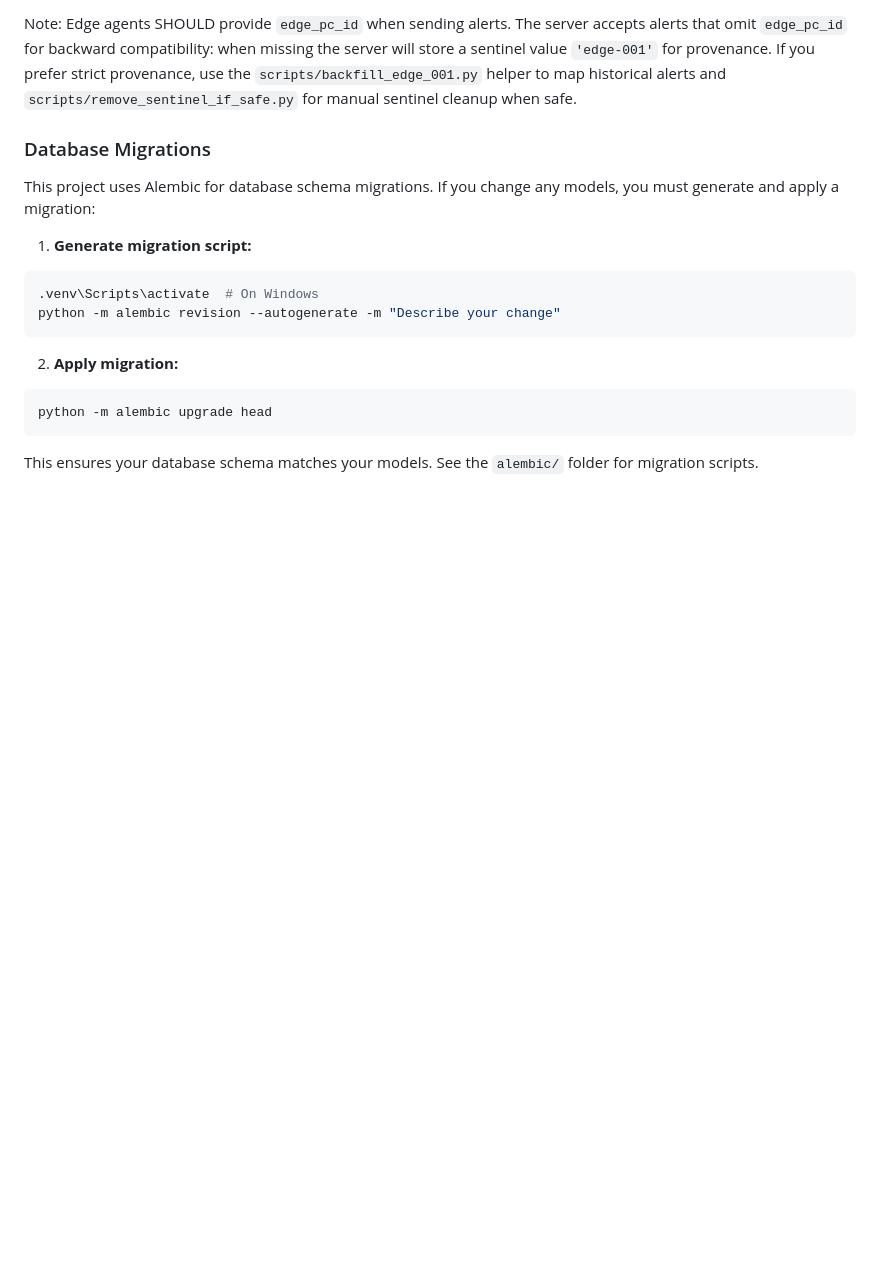
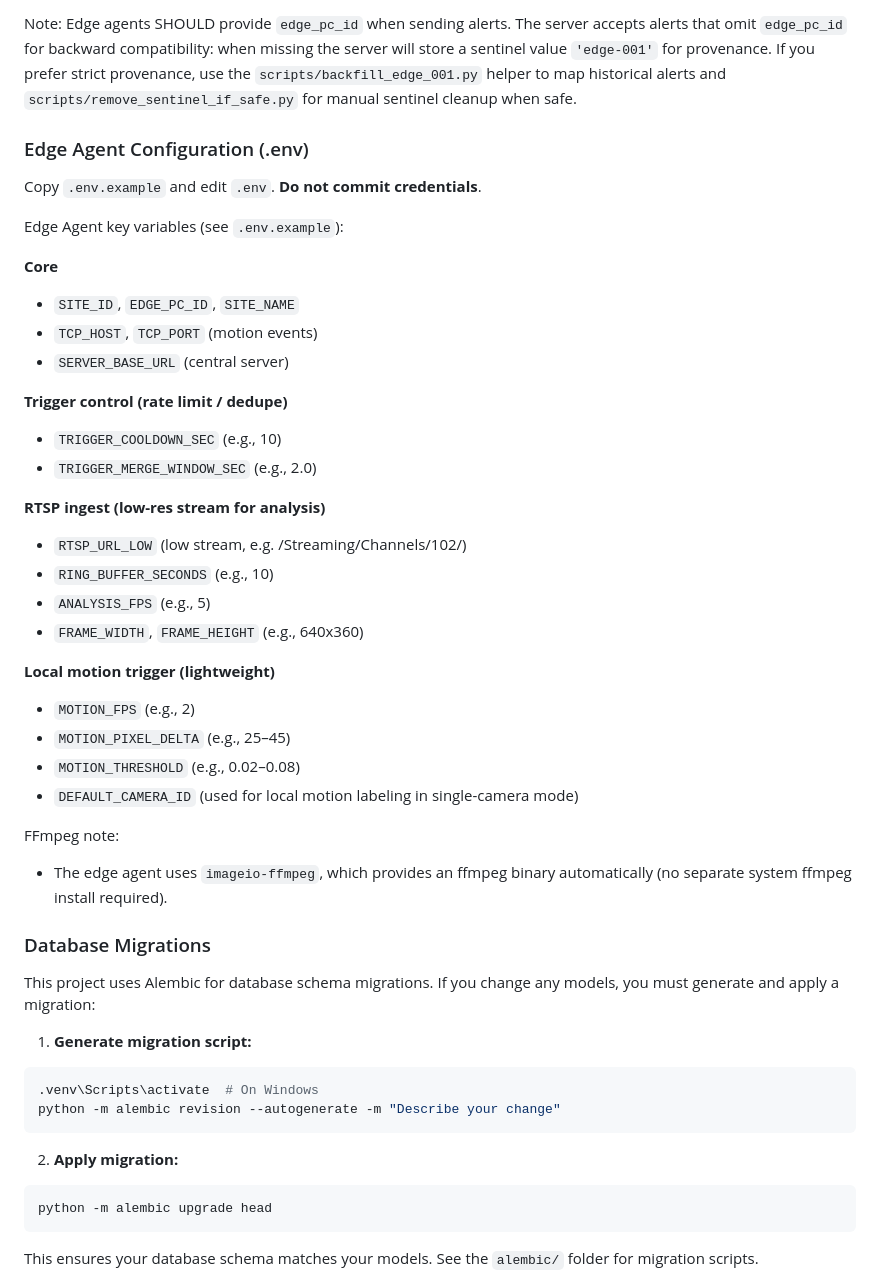
Before and after one commit to Onyelechie/bil_security_ml, a Markdown page: README.md, the part around one of its changes. Drawn GitHub-style; blank space fills up the shorter version.

```diff
--- a/README.md
+++ b/README.md
@@ -67,6 +67,35 @@ store a sentinel value `'edge-001'` for provenance. If you prefer strict provena
 use the `scripts/backfill_edge_001.py` helper to map historical alerts and
 `scripts/remove_sentinel_if_safe.py` for manual sentinel cleanup when safe.
 
+### Edge Agent Configuration (.env)
+
+Copy `.env.example` and edit `.env`. **Do not commit credentials**.
+
+Edge Agent key variables (see `.env.example`):
+
+**Core**
+- `SITE_ID`, `EDGE_PC_ID`, `SITE_NAME`
+- `TCP_HOST`, `TCP_PORT` (motion events)
+- `SERVER_BASE_URL` (central server)
+
+**Trigger control (rate limit / dedupe)**
+- `TRIGGER_COOLDOWN_SEC` (e.g., 10)
+- `TRIGGER_MERGE_WINDOW_SEC` (e.g., 2.0)
+
+**RTSP ingest (low-res stream for analysis)**
+- `RTSP_URL_LOW` (low stream, e.g. /Streaming/Channels/102/)
+- `RING_BUFFER_SECONDS` (e.g., 10)
+- `ANALYSIS_FPS` (e.g., 5)
+- `FRAME_WIDTH`, `FRAME_HEIGHT` (e.g., 640x360)
+
+**Local motion trigger (lightweight)**
+- `MOTION_FPS` (e.g., 2)
+- `MOTION_PIXEL_DELTA` (e.g., 25–45)
+- `MOTION_THRESHOLD` (e.g., 0.02–0.08)
+- `DEFAULT_CAMERA_ID` (used for local motion labeling in single-camera mode)
+
+FFmpeg note:
+- The edge agent uses `imageio-ffmpeg`, which provides an ffmpeg binary automatically (no separate system ffmpeg install required).
 
 ### Database Migrations
 
```
Also changed, not shown: other parts of README.md (+44 -21 lines), docs/area_b_edge_agent_context.md (+64 -44 lines).
